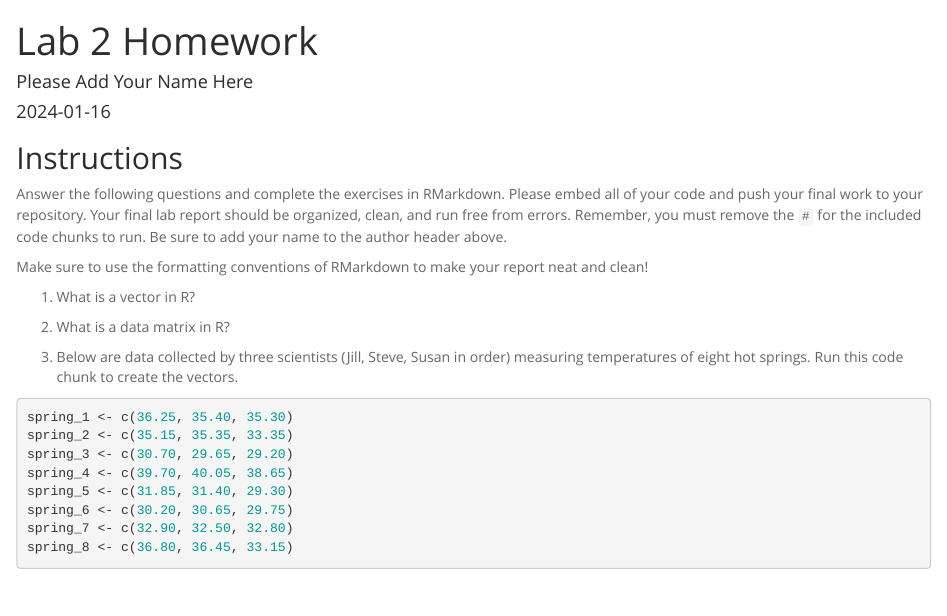
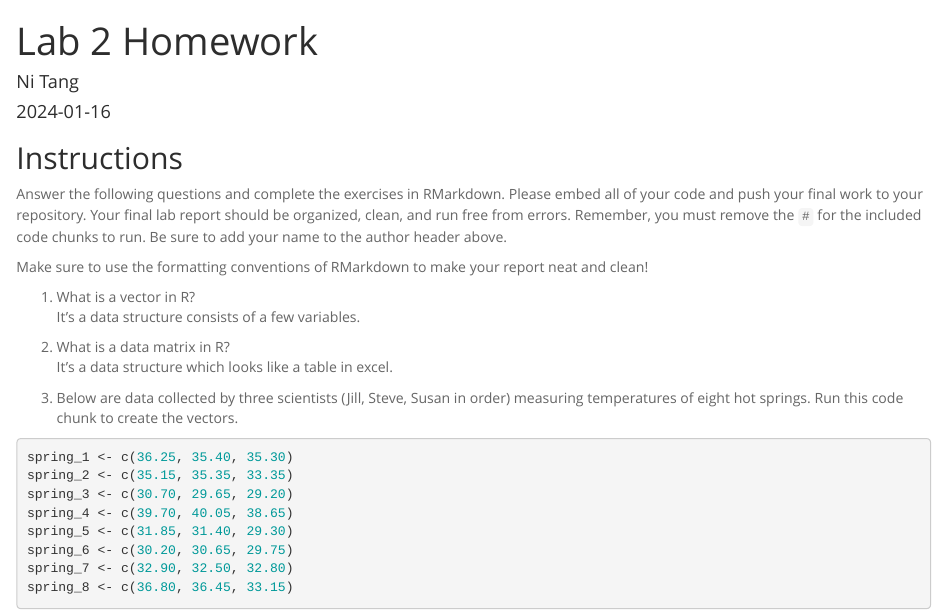
Before and after one commit to NicoleT-2004/BIS15W2024_ntang, an R Markdown document (lab2/lab2_hw.Rmd): the page in a window 1100 px wide, from its top. Rendered offline with R 4.5, knitr and Pandoc, with nearby package versions.

Commit message:
Update lab2_hw.Rmd

````diff
--- a/lab2/lab2_hw.Rmd
+++ b/lab2/lab2_hw.Rmd
@@ -1,6 +1,6 @@
 ---
 title: "Lab 2 Homework"
-author: "Please Add Your Name Here"
+author: "Ni Tang"
 date: "`r Sys.Date()`"
 output:
   html_document:
@@ -14,10 +14,10 @@ Answer the following questions and complete the exercises in RMarkdown. Please e
 Make sure to use the formatting conventions of RMarkdown to make your report neat and clean!
 
 1. What is a vector in R?
-
+It's a data structure consists of a few variables.
 
 2. What is a data matrix in R?
-
+It's a data structure which looks like a table in excel.
 
 3. Below are data collected by three scientists (Jill, Steve, Susan in order) measuring temperatures of eight hot springs. Run this code chunk to create the vectors.
 ```{r}
````
Also changed, not shown: lab2/lab2_hw.Rmd (3 more changed lines).
